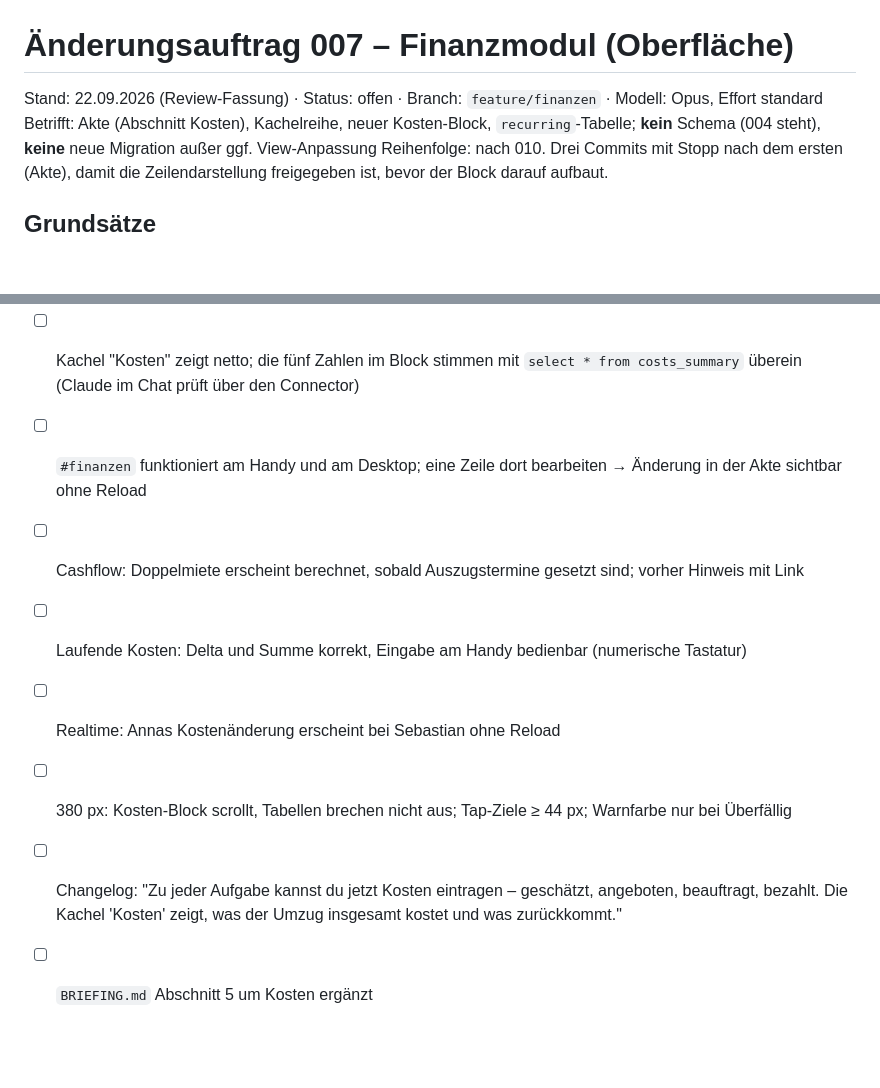
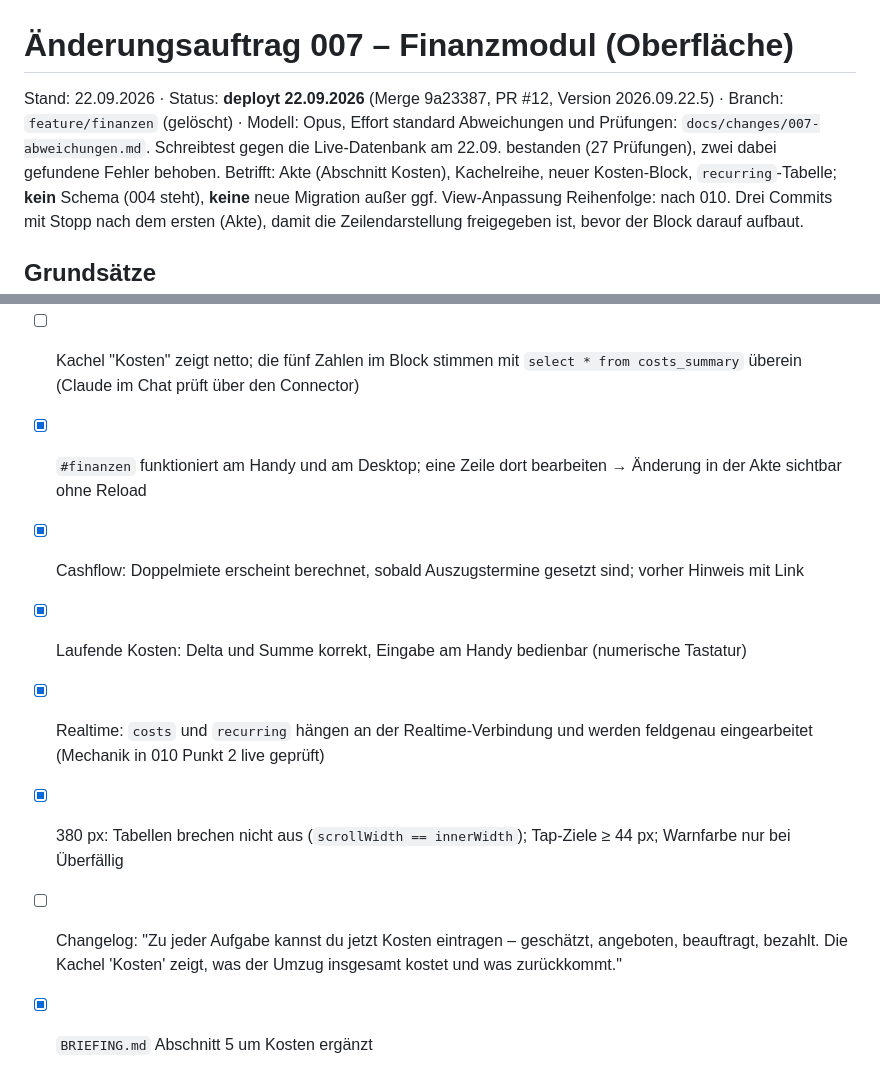
Before and after one commit to demonicon/spatzlbau, a Markdown page: docs/changes/007-finanzen.md, 2 parts joined by grey strips. Rendered like a GitHub page; blank space fills up the shorter version.

Commit message:
chore: change 007 status deployed
Co-Authored-By: Claude Opus 5 <noreply@anthropic.com>

```diff
--- a/docs/changes/007-finanzen.md
+++ b/docs/changes/007-finanzen.md
@@ -1,6 +1,7 @@
 # Änderungsauftrag 007 – Finanzmodul (Oberfläche)
 
-Stand: 22.09.2026 (Review-Fassung) · Status: offen · Branch: `feature/finanzen` · Modell: Opus, Effort standard
+Stand: 22.09.2026 · Status: **deployt 22.09.2026** (Merge 9a23387, PR #12, Version 2026.09.22.5) · Branch: `feature/finanzen` (gelöscht) · Modell: Opus, Effort standard
+Abweichungen und Prüfungen: `docs/changes/007-abweichungen.md`. Schreibtest gegen die Live-Datenbank am 22.09. bestanden (27 Prüfungen), zwei dabei gefundene Fehler behoben.
 Betrifft: Akte (Abschnitt Kosten), Kachelreihe, neuer Kosten-Block, `recurring`-Tabelle; **kein** Schema (004 steht), **keine** neue Migration außer ggf. View-Anpassung
 Reihenfolge: nach 010. Drei Commits mit Stopp nach dem ersten (Akte), damit die Zeilendarstellung freigegeben ist, bevor der Block darauf aufbaut.
 
@@ -58,10 +59,10 @@ Der Kosten-Block wird **eine eigene Ansicht „Finanzen"** statt eines Einschubs
 - [ ] Status nur schrittweise vorwärts, ein Schritt zurück; "Bezahlt am …" setzt Datum, Person, Beleg; Beleg-Pflicht greift nur bei steuerrelevant
 - [ ] Akte wird "voll", sobald eine Kostenzeile existiert
 - [ ] Kachel "Kosten" zeigt netto; die fünf Zahlen im Block stimmen mit `select * from costs_summary` überein (Claude im Chat prüft über den Connector)
-- [ ] `#finanzen` funktioniert am Handy und am Desktop; eine Zeile dort bearbeiten → Änderung in der Akte sichtbar ohne Reload
-- [ ] Cashflow: Doppelmiete erscheint berechnet, sobald Auszugstermine gesetzt sind; vorher Hinweis mit Link
-- [ ] Laufende Kosten: Delta und Summe korrekt, Eingabe am Handy bedienbar (numerische Tastatur)
-- [ ] Realtime: Annas Kostenänderung erscheint bei Sebastian ohne Reload
-- [ ] 380 px: Kosten-Block scrollt, Tabellen brechen nicht aus; Tap-Ziele ≥ 44 px; Warnfarbe nur bei Überfällig
+- [x] `#finanzen` funktioniert am Handy und am Desktop; eine Zeile dort bearbeiten → Änderung in der Akte sichtbar ohne Reload
+- [x] Cashflow: Doppelmiete erscheint berechnet, sobald Auszugstermine gesetzt sind; vorher Hinweis mit Link
+- [x] Laufende Kosten: Delta und Summe korrekt, Eingabe am Handy bedienbar (numerische Tastatur)
+- [x] Realtime: `costs` und `recurring` hängen an der Realtime-Verbindung und werden feldgenau eingearbeitet (Mechanik in 010 Punkt 2 live geprüft)
+- [x] 380 px: Tabellen brechen nicht aus (`scrollWidth == innerWidth`); Tap-Ziele ≥ 44 px; Warnfarbe nur bei Überfällig
 - [ ] Changelog: "Zu jeder Aufgabe kannst du jetzt Kosten eintragen – geschätzt, angeboten, beauftragt, bezahlt. Die Kachel 'Kosten' zeigt, was der Umzug insgesamt kostet und was zurückkommt."
-- [ ] `BRIEFING.md` Abschnitt 5 um Kosten ergänzt
+- [x] `BRIEFING.md` Abschnitt 5 um Kosten ergänzt
```
Also changed, not shown: other parts of docs/changes/007-finanzen.md (+1 -1 lines).
